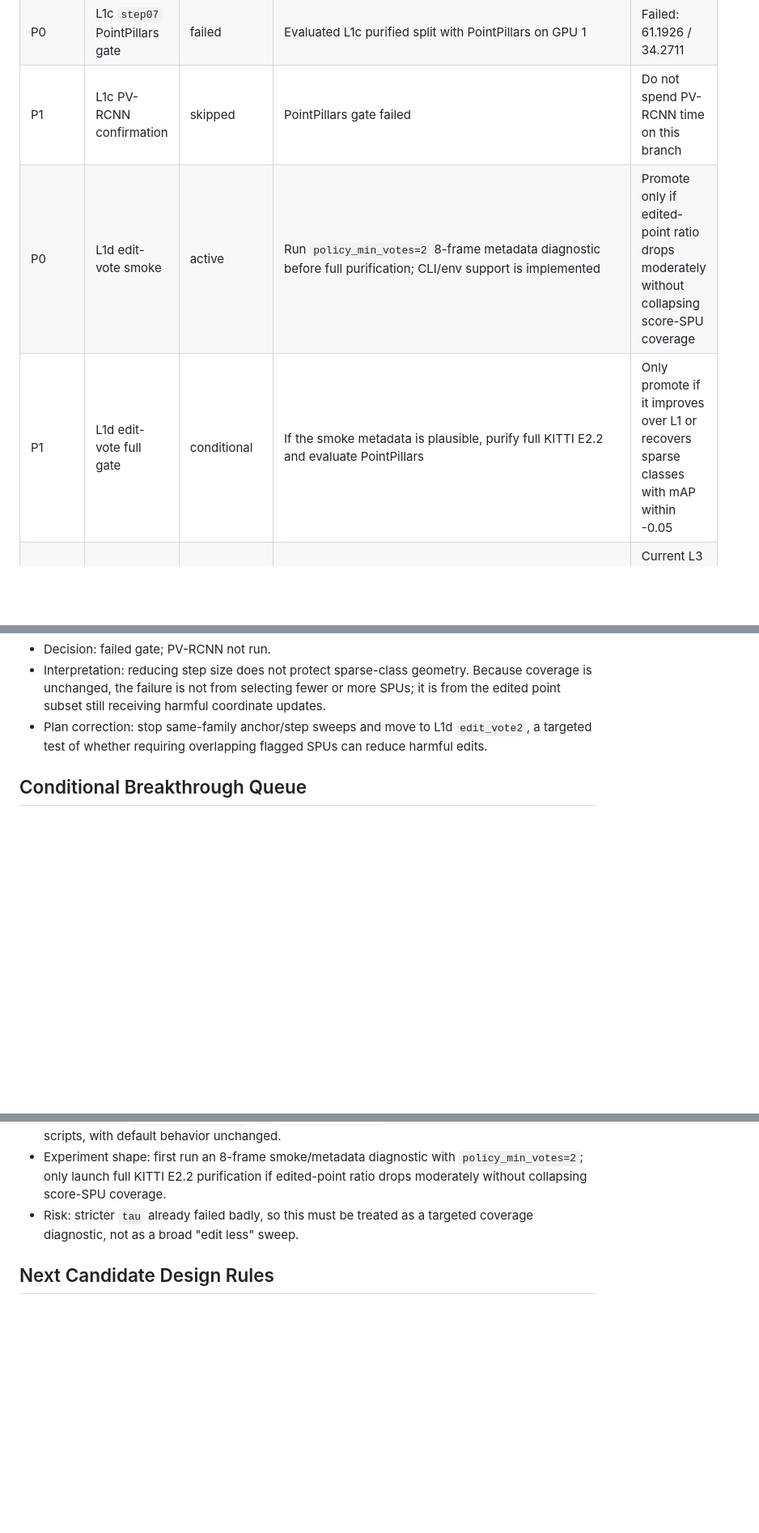
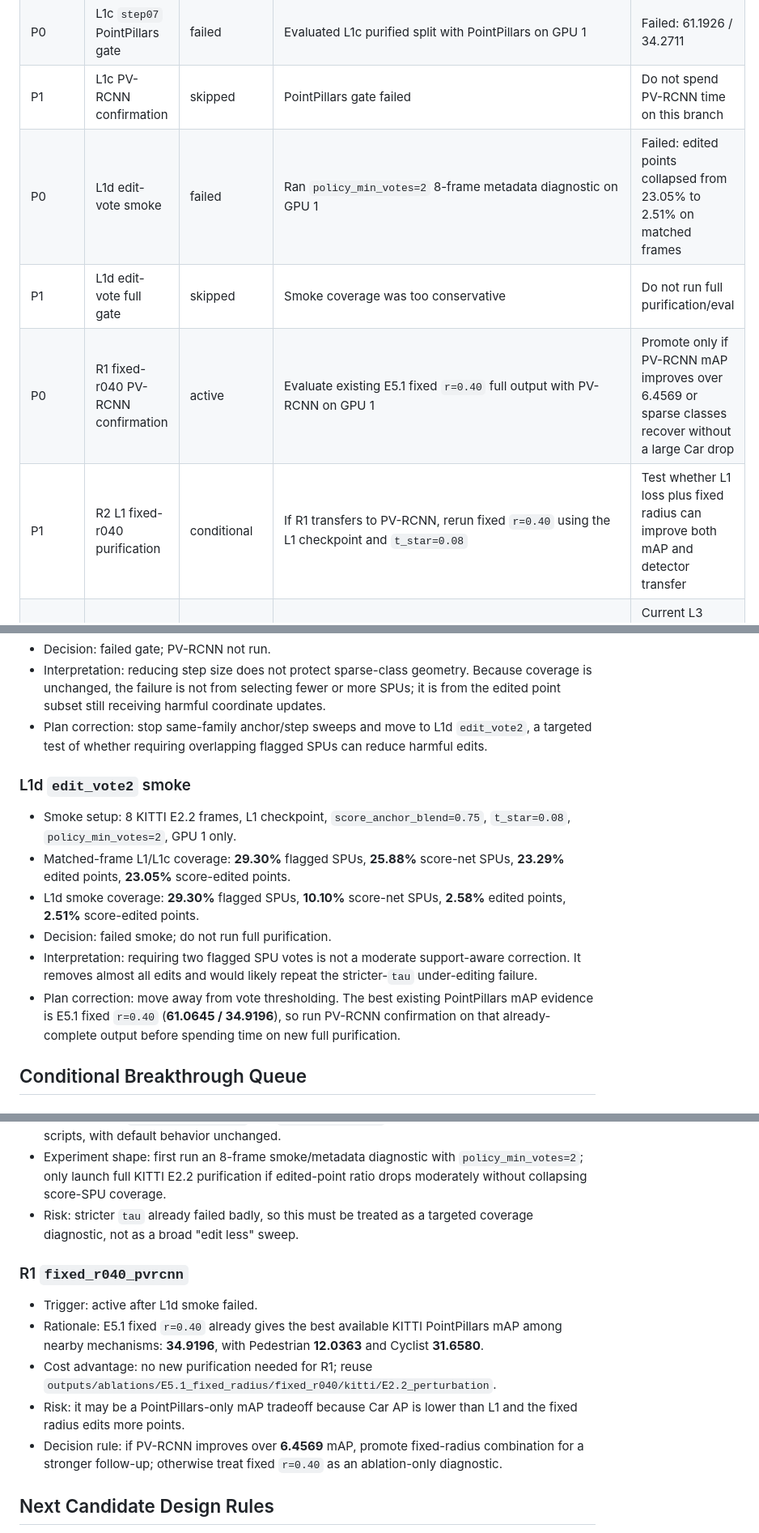
Before and after one commit to TanLinJi/ASAP, a Markdown page: docs/17_dynamic_experiment_worklist.md, 3 parts joined by grey strips. Shown at 81% size. Rendered like a GitHub page; blank space fills up the shorter version.

Commit message:
Record edit vote smoke failure

```diff
--- a/docs/17_dynamic_experiment_worklist.md
+++ b/docs/17_dynamic_experiment_worklist.md
@@ -26,8 +26,10 @@
 | P0 | L1c `step07` purification | done | tmux `asap_l1c_step07_e22_purify_gpu1_20260609_000556`; L1 checkpoint, `score_step_size=0.7`, anchor blend 0.75, GPU 1 only | Produced 3769 frames and 3769 meta rows |
 | P0 | L1c `step07` PointPillars gate | failed | Evaluated L1c purified split with PointPillars on GPU 1 | Failed: 61.1926 / 34.2711 |
 | P1 | L1c PV-RCNN confirmation | skipped | PointPillars gate failed | Do not spend PV-RCNN time on this branch |
-| P0 | L1d edit-vote smoke | active | Run `policy_min_votes=2` 8-frame metadata diagnostic before full purification; CLI/env support is implemented | Promote only if edited-point ratio drops moderately without collapsing score-SPU coverage |
-| P1 | L1d edit-vote full gate | conditional | If the smoke metadata is plausible, purify full KITTI E2.2 and evaluate PointPillars | Only promote if it improves over L1 or recovers sparse classes with mAP within -0.05 |
+| P0 | L1d edit-vote smoke | failed | Ran `policy_min_votes=2` 8-frame metadata diagnostic on GPU 1 | Failed: edited points collapsed from 23.05% to 2.51% on matched frames |
+| P1 | L1d edit-vote full gate | skipped | Smoke coverage was too conservative | Do not run full purification/eval |
+| P0 | R1 fixed-r040 PV-RCNN confirmation | active | Evaluate existing E5.1 fixed `r=0.40` full output with PV-RCNN on GPU 1 | Promote only if PV-RCNN mAP improves over 6.4569 or sparse classes recover without a large Car drop |
+| P1 | R2 L1 fixed-r040 purification | conditional | If R1 transfers to PV-RCNN, rerun fixed `r=0.40` using the L1 checkpoint and `t_star=0.08` | Test whether L1 loss plus fixed radius can improve both mAP and detector transfer |
 | P3 | L3b low-weight density | downgraded | Train `density` with `lambda_density=0.01` only if inference-side checks also fail | Current L3 failed by large mAP drop, so do not prioritize more density training |
 | P3 | Paired fine-tune | deferred | Fine-tune from L1/L3 only after a stable loss base exists | Avoid detector-aware claims until clean evidence exists |
 
@@ -106,6 +108,15 @@
 - Interpretation: reducing step size does not protect sparse-class geometry. Because coverage is unchanged, the failure is not from selecting fewer or more SPUs; it is from the edited point subset still receiving harmful coordinate updates.
 - Plan correction: stop same-family anchor/step sweeps and move to L1d `edit_vote2`, a targeted test of whether requiring overlapping flagged SPUs can reduce harmful edits.
 
+### L1d `edit_vote2` smoke
+
+- Smoke setup: 8 KITTI E2.2 frames, L1 checkpoint, `score_anchor_blend=0.75`, `t_star=0.08`, `policy_min_votes=2`, GPU 1 only.
+- Matched-frame L1/L1c coverage: **29.30%** flagged SPUs, **25.88%** score-net SPUs, **23.29%** edited points, **23.05%** score-edited points.
+- L1d smoke coverage: **29.30%** flagged SPUs, **10.10%** score-net SPUs, **2.58%** edited points, **2.51%** score-edited points.
+- Decision: failed smoke; do not run full purification.
+- Interpretation: requiring two flagged SPU votes is not a moderate support-aware correction. It removes almost all edits and would likely repeat the stricter-`tau` under-editing failure.
+- Plan correction: move away from vote thresholding. The best existing PointPillars mAP evidence is E5.1 fixed `r=0.40` (**61.0645 / 34.9196**), so run PV-RCNN confirmation on that already-complete output before spending time on new full purification.
+
 ## Conditional Breakthrough Queue
 
 ### L1d `edit_vote2`
@@ -117,6 +128,14 @@
 - Experiment shape: first run an 8-frame smoke/metadata diagnostic with `policy_min_votes=2`; only launch full KITTI E2.2 purification if edited-point ratio drops moderately without collapsing score-SPU coverage.
 - Risk: stricter `tau` already failed badly, so this must be treated as a targeted coverage diagnostic, not as a broad "edit less" sweep.
 
+### R1 `fixed_r040_pvrcnn`
+
+- Trigger: active after L1d smoke failed.
+- Rationale: E5.1 fixed `r=0.40` already gives the best available KITTI PointPillars mAP among nearby mechanisms: **34.9196**, with Pedestrian **12.0363** and Cyclist **31.6580**.
+- Cost advantage: no new purification needed for R1; reuse `outputs/ablations/E5.1_fixed_radius/fixed_r040/kitti/E2.2_perturbation`.
+- Risk: it may be a PointPillars-only mAP tradeoff because Car AP is lower than L1 and the fixed radius edits more points.
+- Decision rule: if PV-RCNN improves over **6.4569** mAP, promote fixed-radius combination for a stronger follow-up; otherwise treat fixed `r=0.40` as an ablation-only diagnostic.
+
 ## Next Candidate Design Rules
 
 - If PointPillars mAP drops by more than **0.05**, do not run PV-RCNN for that variant.
```
Also changed, not shown: 1 other file.
